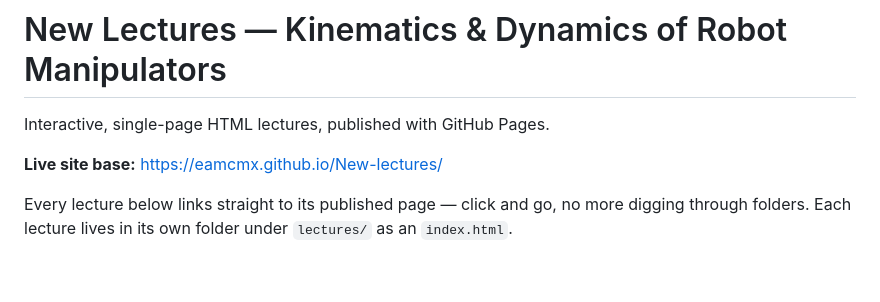
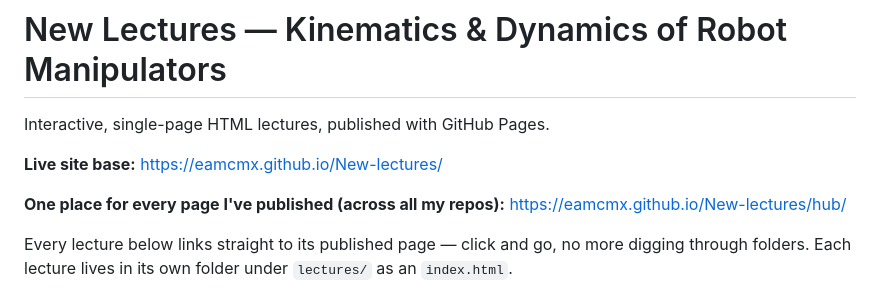
Before and after one commit to eamcmx/New-lectures, a Markdown page: README.md, the part around the change. Drawn GitHub-style; blank space fills up the shorter version.

Commit message:
Link the master index hub from the README

```diff
--- a/README.md
+++ b/README.md
@@ -3,6 +3,8 @@
 Interactive, single-page HTML lectures, published with GitHub Pages.
 
 **Live site base:** https://eamcmx.github.io/New-lectures/
+
+**One place for every page I've published (across all my repos):** https://eamcmx.github.io/New-lectures/hub/
 
 Every lecture below links straight to its published page — click and go, no more digging through folders. Each lecture lives in its own folder under `lectures/` as an `index.html`.
 
```
